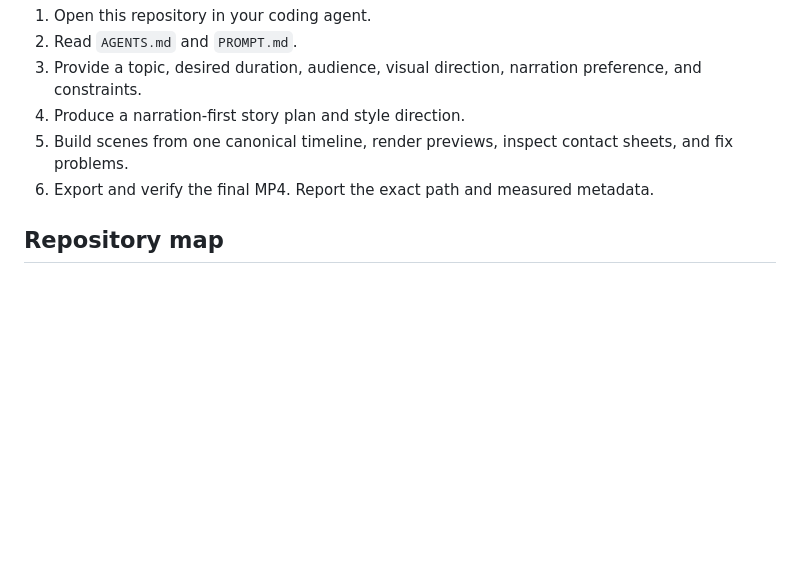
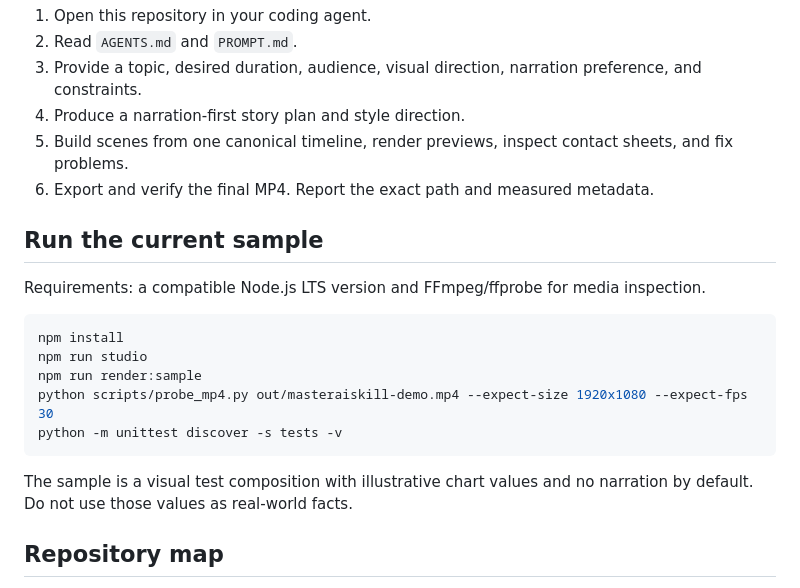
Before and after one commit to jaffar-shariff/SceneRail, a Markdown page: README.md, the part around the change. Rendered like a GitHub page; blank space fills up the shorter version.

Commit message:
Document local sample render and checks

````diff
--- a/README.md
+++ b/README.md
@@ -32,6 +32,20 @@ Designed for coding agents such as Claude Code, OpenAI Codex, Google Antigravity
 5. Build scenes from one canonical timeline, render previews, inspect contact sheets, and fix problems.
 6. Export and verify the final MP4. Report the exact path and measured metadata.
 
+## Run the current sample
+
+Requirements: a compatible Node.js LTS version and FFmpeg/ffprobe for media inspection.
+
+```bash
+npm install
+npm run studio
+npm run render:sample
+python scripts/probe_mp4.py out/masteraiskill-demo.mp4 --expect-size 1920x1080 --expect-fps 30
+python -m unittest discover -s tests -v
+```
+
+The sample is a visual test composition with illustrative chart values and no narration by default. Do not use those values as real-world facts.
+
 ## Repository map
 
 - `AGENTS.md` — global agent operating contract.
````
